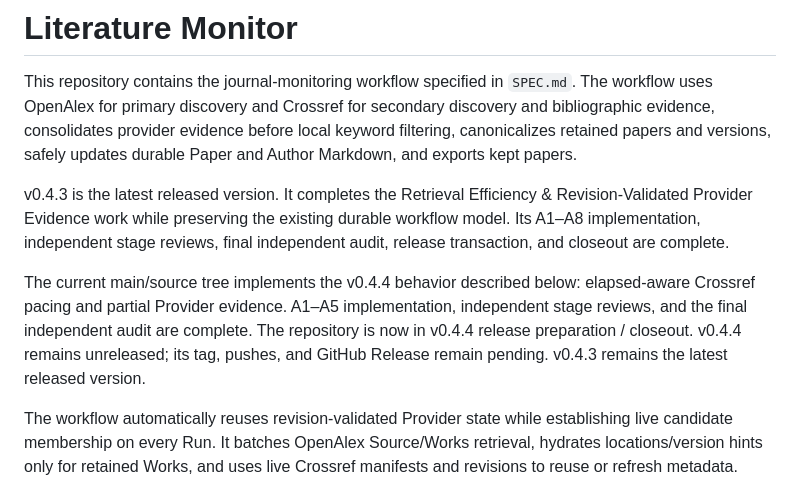
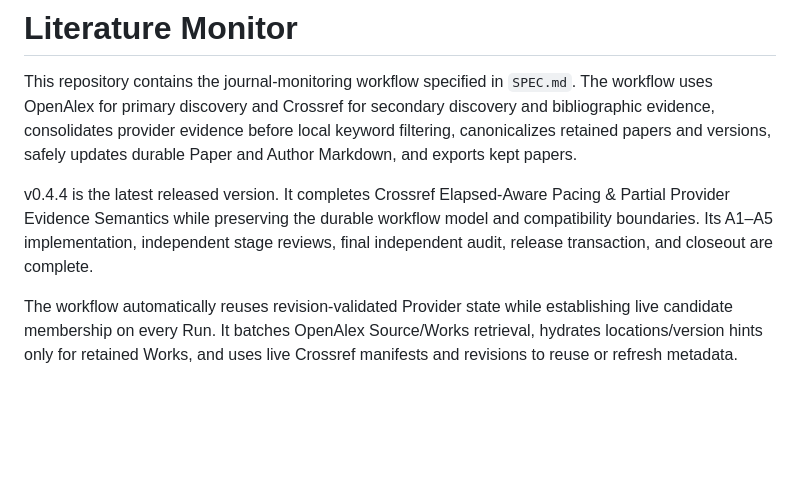
Before and after one commit to dylaaan-booob/literature-monitor, a Markdown page: README.md, the part around the change. Drawn GitHub-style; blank space fills up the shorter version.

Commit message:
Document v0.4.4 release closeout

```diff
--- a/README.md
+++ b/README.md
@@ -6,17 +6,10 @@ secondary discovery and bibliographic evidence, consolidates provider evidence
 before local keyword filtering, canonicalizes retained papers and versions,
 safely updates durable Paper and Author Markdown, and exports kept papers.
 
-v0.4.3 is the latest released version. It completes the Retrieval Efficiency &
-Revision-Validated Provider Evidence work while preserving the existing durable
-workflow model. Its A1–A8 implementation, independent stage reviews, final
-independent audit, release transaction, and closeout are complete.
-
-The current main/source tree implements the v0.4.4 behavior described below:
-elapsed-aware Crossref pacing and partial Provider evidence. A1–A5 implementation,
-independent stage reviews, and the final independent audit are complete. The
-repository is now in v0.4.4 release preparation / closeout. v0.4.4 remains
-unreleased; its tag, pushes, and GitHub Release remain pending. v0.4.3 remains
-the latest released version.
+v0.4.4 is the latest released version. It completes Crossref Elapsed-Aware Pacing
+& Partial Provider Evidence Semantics while preserving the durable workflow
+model and compatibility boundaries. Its A1–A5 implementation, independent stage
+reviews, final independent audit, release transaction, and closeout are complete.
 
 The workflow automatically reuses revision-validated Provider
 state while establishing live candidate membership on every Run. It batches
```
Also changed, not shown: SPEC.md (+11 -11 lines).
